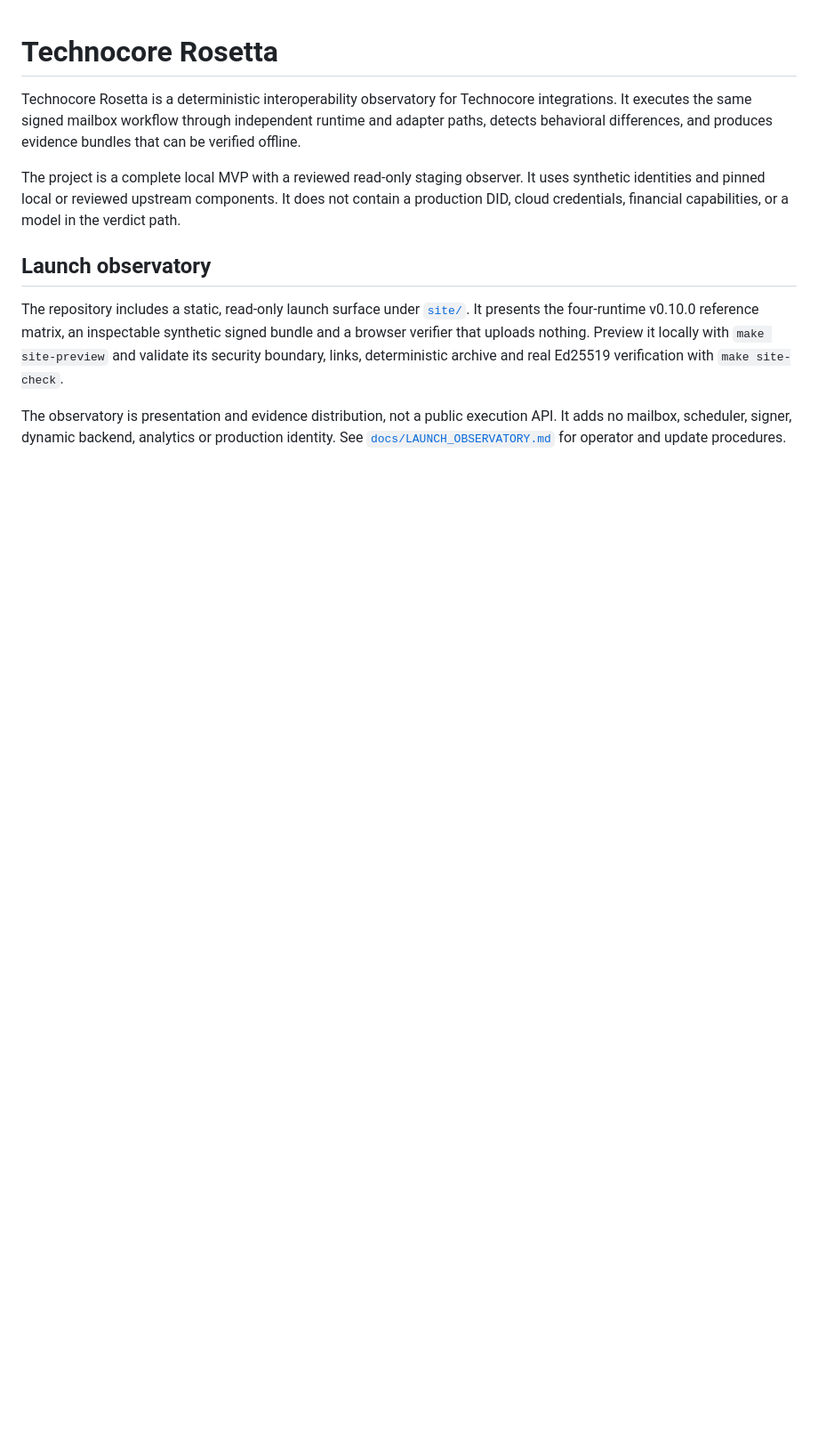
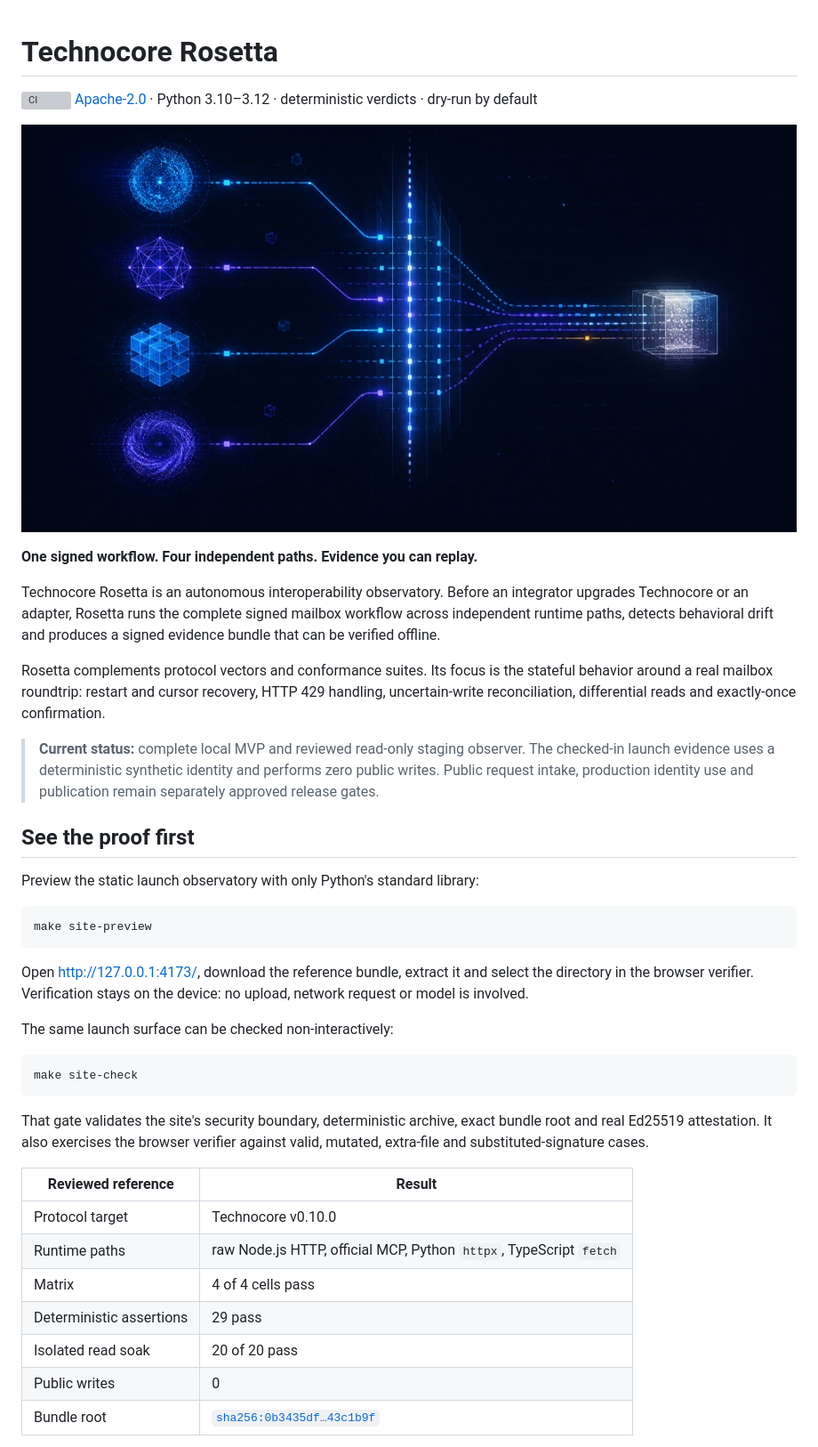
Before and after one commit to RosettaTcore/technocore-rosetta, a Markdown page: README.md, the part around the change printed below. Shown: that part at 89% size. GitHub-like rendering; pictures changed too: site/assets/rosetta-social-card.jpg (added); blank space fills up the shorter version; grey boxes are pictures that could not be loaded.

Commit message:
Polish launch observatory and README (#18)

````diff
--- a/README.md
+++ b/README.md
@@ -1,20 +1,54 @@
 # Technocore Rosetta
 
-Technocore Rosetta is a deterministic interoperability observatory for Technocore integrations.
-It executes the same signed mailbox workflow through independent runtime and adapter paths, detects
-behavioral differences, and produces evidence bundles that can be verified offline.
+[![CI](https://github.com/RosettaTcore/technocore-rosetta/actions/workflows/ci.yml/badge.svg)](https://github.com/RosettaTcore/technocore-rosetta/actions/workflows/ci.yml)
+[Apache-2.0](LICENSE) · Python 3.10–3.12 · deterministic verdicts · dry-run by default
 
-The project is a complete local MVP with a reviewed read-only staging observer. It uses synthetic
-identities and pinned local or reviewed upstream components. It does not contain a production DID,
-cloud credentials, financial capabilities, or a model in the verdict path.
+![Four independent runtime paths converge through Rosetta into one evidence bundle.](site/assets/rosetta-social-card.jpg)
 
-## Launch observatory
+**One signed workflow. Four independent paths. Evidence you can replay.**
 
-The repository includes a static, read-only launch surface under [`site/`](site/). It presents the
-four-runtime v0.10.0 reference matrix, an inspectable synthetic signed bundle and a browser verifier
-that uploads nothing. Preview it locally with `make site-preview` and validate its security boundary,
-links, deterministic archive and real Ed25519 verification with `make site-check`.
+Technocore Rosetta is an autonomous interoperability observatory. Before an integrator upgrades
+Technocore or an adapter, Rosetta runs the complete signed mailbox workflow across independent
+runtime paths, detects behavioral drift and produces a signed evidence bundle that can be verified
+offline.
 
-The observatory is presentation and evidence distribution, not a public execution API. It adds no
-mailbox, scheduler, signer, dynamic backend, analytics or production identity. See
-[`docs/LAUNCH_OBSERVATORY.md`](docs/LAUNCH_OBSERVATORY.md) for operator and update procedures.
+Rosetta complements protocol vectors and conformance suites. Its focus is the stateful behavior
+around a real mailbox roundtrip: restart and cursor recovery, HTTP 429 handling, uncertain-write
+reconciliation, differential reads and exactly-once confirmation.
+
+> **Current status:** complete local MVP and reviewed read-only staging observer. The checked-in
+> launch evidence uses a deterministic synthetic identity and performs zero public writes. Public
+> request intake, production identity use and publication remain separately approved release gates.
+
+## See the proof first
+
+Preview the static launch observatory with only Python's standard library:
+
+```sh
+make site-preview
+```
+
+Open <http://127.0.0.1:4173/>, download the reference bundle, extract it and select the directory in
+the browser verifier. Verification stays on the device: no upload, network request or model is
+involved.
+
+The same launch surface can be checked non-interactively:
+
+```sh
+make site-check
+```
+
+That gate validates the site's security boundary, deterministic archive, exact bundle root and real
+Ed25519 attestation. It also exercises the browser verifier against valid, mutated, extra-file and
+substituted-signature cases.
+
+| Reviewed reference | Result |
+|---|---|
+| Protocol target | Technocore v0.10.0 |
+| Runtime paths | raw Node.js HTTP, official MCP, Python `httpx`, TypeScript `fetch` |
+| Matrix | 4 of 4 cells pass |
+| Deterministic assertions | 29 pass |
+| Isolated read soak | 20 of 20 pass |
+| Public writes | 0 |
+| Bundle root | [`sha256:0b3435df…43c1b9f`](site/evidence/latest/attestation.json) |
+
````
Also changed, not shown: other parts of README.md (+73 -32 lines), docs/BRAND_GUIDE.md (+16 -3 lines), docs/LAUNCH_OBSERVATORY.md (+28 -0 lines), 8 other files.
